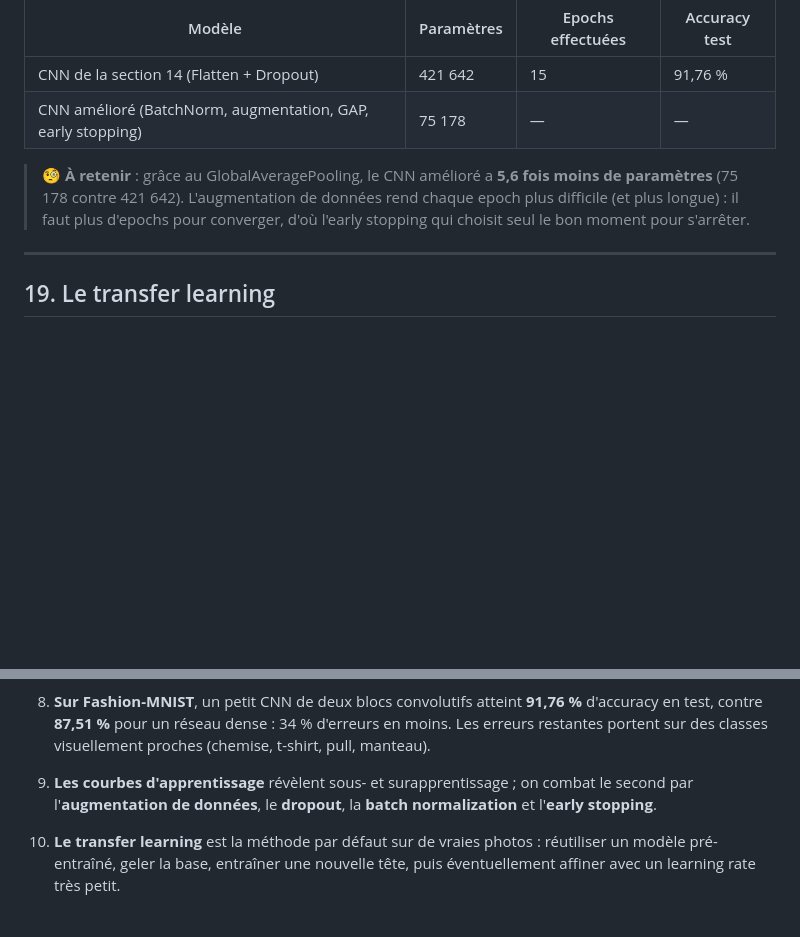
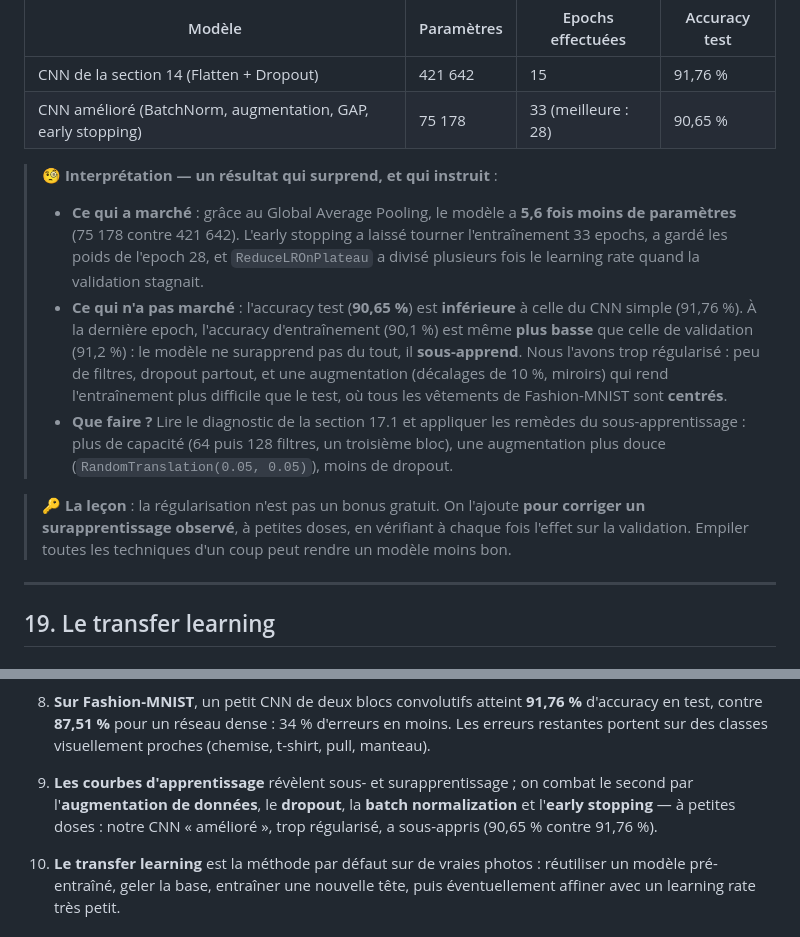
Before and after one commit to jeanmermozeffi/data-science-project, a Markdown page: 04-machine-learning/cours/10-DataScience_Design_Train_CNN.md, 2 parts joined by grey strips. Drawn GitHub-style; blank space fills up the shorter version.

Commit message:
ML : cours 10 — résultats du CNN amélioré (section 18.5)
Ajout des résultats réels du CNN avec BatchNorm, augmentation, Global
Average Pooling et early stopping : 75 178 paramètres, 33 epochs
(meilleure : 28), 90,65 % en test, soit moins que le CNN simple
(91,76 %). Interprétation : le modèle sous-apprend (accuracy train <
validation), trop régularisé. Leçon sur la régularisation à petites
doses, reprise dans la conclusion.

```diff
--- a/04-machine-learning/cours/10-DataScience_Design_Train_CNN.md
+++ b/04-machine-learning/cours/10-DataScience_Design_Train_CNN.md
@@ -924,9 +924,14 @@ history2 = model2.fit(X_train, y_train, epochs=40, batch_size=64,
 | Modèle | Paramètres | Epochs effectuées | Accuracy test |
 |--------|------------|-------------------|---------------|
 | CNN de la section 14 (Flatten + Dropout) | 421 642 | 15 | 91,76 % |
-| CNN amélioré (BatchNorm, augmentation, GAP, early stopping) | 75 178 | — | — |
+| CNN amélioré (BatchNorm, augmentation, GAP, early stopping) | 75 178 | 33 (meilleure : 28) | 90,65 % |
 
-> 🧐 **À retenir** : grâce au GlobalAveragePooling, le CNN amélioré a **5,6 fois moins de paramètres** (75 178 contre 421 642). L'augmentation de données rend chaque epoch plus difficile (et plus longue) : il faut plus d'epochs pour converger, d'où l'early stopping qui choisit seul le bon moment pour s'arrêter.
+> 🧐 **Interprétation — un résultat qui surprend, et qui instruit** :
+> - **Ce qui a marché** : grâce au Global Average Pooling, le modèle a **5,6 fois moins de paramètres** (75 178 contre 421 642). L'early stopping a laissé tourner l'entraînement 33 epochs, a gardé les poids de l'epoch 28, et `ReduceLROnPlateau` a divisé plusieurs fois le learning rate quand la validation stagnait.
+> - **Ce qui n'a pas marché** : l'accuracy test (**90,65 %**) est **inférieure** à celle du CNN simple (91,76 %). À la dernière epoch, l'accuracy d'entraînement (90,1 %) est même **plus basse** que celle de validation (91,2 %) : le modèle ne surapprend pas du tout, il **sous-apprend**. Nous l'avons trop régularisé : peu de filtres, dropout partout, et une augmentation (décalages de 10 %, miroirs) qui rend l'entraînement plus difficile que le test, où tous les vêtements de Fashion-MNIST sont **centrés**.
+> - **Que faire ?** Lire le diagnostic de la section 17.1 et appliquer les remèdes du sous-apprentissage : plus de capacité (64 puis 128 filtres, un troisième bloc), une augmentation plus douce (`RandomTranslation(0.05, 0.05)`), moins de dropout.
+
+> 🔑 **La leçon** : la régularisation n'est pas un bonus gratuit. On l'ajoute **pour corriger un surapprentissage observé**, à petites doses, en vérifiant à chaque fois l'effet sur la validation. Empiler toutes les techniques d'un coup peut rendre un modèle moins bon.
 
 ---
 
@@ -1155,7 +1160,7 @@ Les blocs convolutifs servent de « moteur visuel » à des tâches plus riches
 
 8. **Sur Fashion-MNIST**, un petit CNN de deux blocs convolutifs atteint **91,76 %** d'accuracy en test, contre **87,51 %** pour un réseau dense : 34 % d'erreurs en moins. Les erreurs restantes portent sur des classes visuellement proches (chemise, t-shirt, pull, manteau).
 
-9. **Les courbes d'apprentissage** révèlent sous- et surapprentissage ; on combat le second par l'**augmentation de données**, le **dropout**, la **batch normalization** et l'**early stopping**.
+9. **Les courbes d'apprentissage** révèlent sous- et surapprentissage ; on combat le second par l'**augmentation de données**, le **dropout**, la **batch normalization** et l'**early stopping** — à petites doses : notre CNN « amélioré », trop régularisé, a sous-appris (90,65 % contre 91,76 %).
 
 10. **Le transfer learning** est la méthode par défaut sur de vraies photos : réutiliser un modèle pré-entraîné, geler la base, entraîner une nouvelle tête, puis éventuellement affiner avec un learning rate très petit.
 
```
